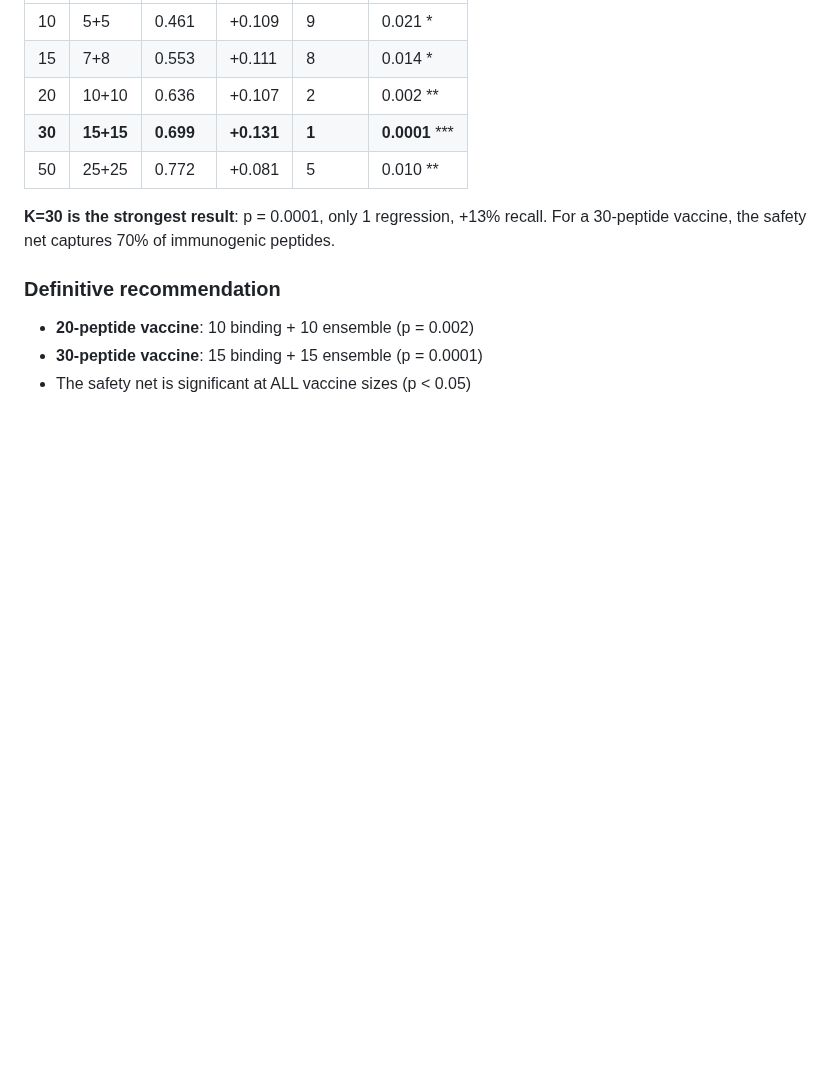
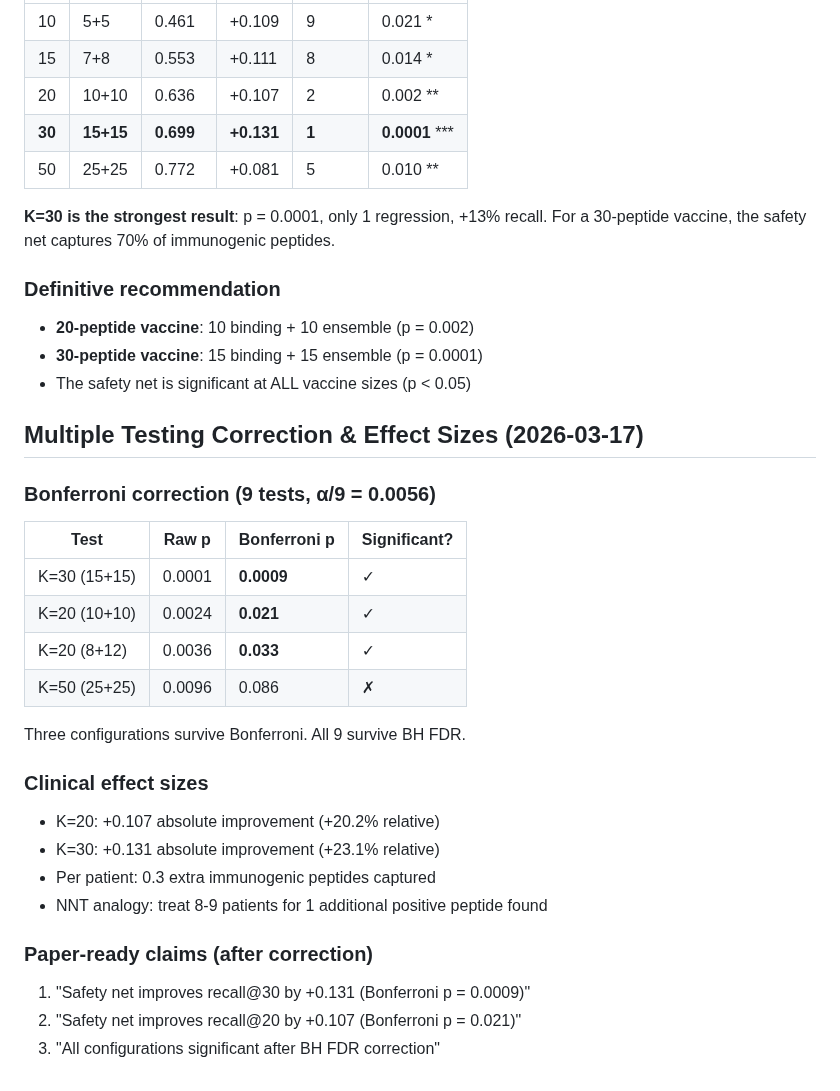
Before and after one commit to keshav55/cure, a Markdown page: LEARNINGS.md, the part around the change. Drawn GitHub-style; blank space fills up the shorter version.

Commit message:
multiple testing: Bonferroni-corrected p=0.0009 (K=30), all BH-significant

```diff
--- a/LEARNINGS.md
+++ b/LEARNINGS.md
@@ -967,3 +967,27 @@ For a 30-peptide vaccine, the safety net captures 70% of immunogenic peptides.
 - **20-peptide vaccine**: 10 binding + 10 ensemble (p = 0.002)
 - **30-peptide vaccine**: 15 binding + 15 ensemble (p = 0.0001)
 - The safety net is significant at ALL vaccine sizes (p < 0.05)
+
+
+## Multiple Testing Correction & Effect Sizes (2026-03-17)
+
+### Bonferroni correction (9 tests, α/9 = 0.0056)
+| Test | Raw p | Bonferroni p | Significant? |
+|------|-------|-------------|-------------|
+| K=30 (15+15) | 0.0001 | **0.0009** | ✓ |
+| K=20 (10+10) | 0.0024 | **0.021** | ✓ |
+| K=20 (8+12) | 0.0036 | **0.033** | ✓ |
+| K=50 (25+25) | 0.0096 | 0.086 | ✗ |
+
+Three configurations survive Bonferroni. All 9 survive BH FDR.
+
+### Clinical effect sizes
+- K=20: +0.107 absolute improvement (+20.2% relative)
+- K=30: +0.131 absolute improvement (+23.1% relative)
+- Per patient: 0.3 extra immunogenic peptides captured
+- NNT analogy: treat 8-9 patients for 1 additional positive peptide found
+
+### Paper-ready claims (after correction)
+1. "Safety net improves recall@30 by +0.131 (Bonferroni p = 0.0009)"
+2. "Safety net improves recall@20 by +0.107 (Bonferroni p = 0.021)"
+3. "All configurations significant after BH FDR correction"
```
